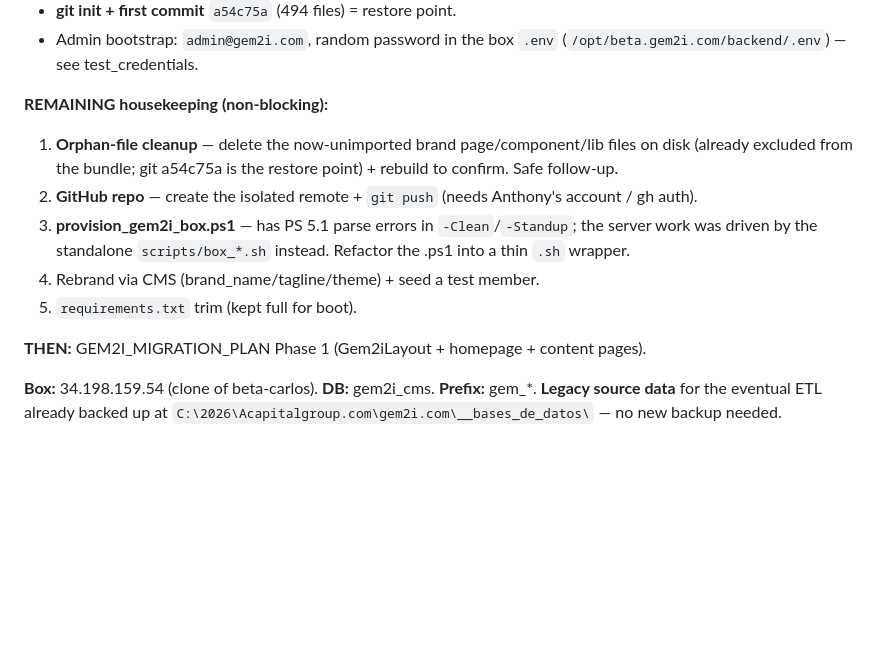
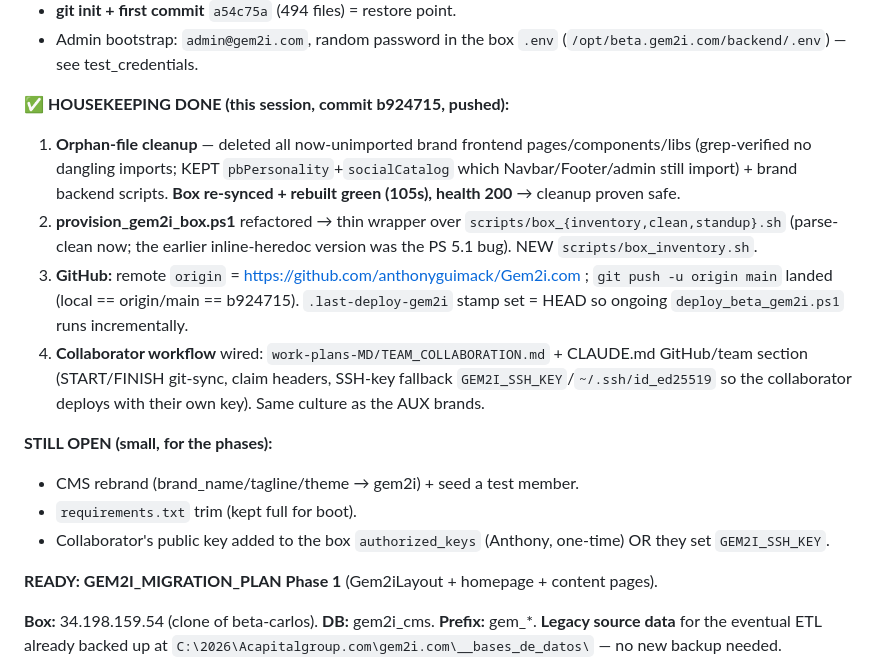
Before and after one commit to anthonyguimack/Gem2i.com, a Markdown page: memory/PROGRESS.md, the part around the change. Rendered like a GitHub page; blank space fills up the shorter version.

Commit message:
docs(gem2i): record housekeeping + GitHub + collaborator setup complete
Co-Authored-By: Claude Opus 4.8 <noreply@anthropic.com>

```diff
--- a/memory/PROGRESS.md
+++ b/memory/PROGRESS.md
@@ -37,14 +37,18 @@ Isolated product **gem2i** created at `C:\2026\Acapitalgroup.com_Emergent_Claude
 - **git init + first commit** `a54c75a` (494 files) = restore point.
 - Admin bootstrap: `admin@gem2i.com`, random password in the box `.env` (`/opt/beta.gem2i.com/backend/.env`) — see test_credentials.
 
-**REMAINING housekeeping (non-blocking):**
-1. **Orphan-file cleanup** — delete the now-unimported brand page/component/lib files on disk (already excluded from the bundle; git a54c75a is the restore point) + rebuild to confirm. Safe follow-up.
-2. **GitHub repo** — create the isolated remote + `git push` (needs Anthony's account / gh auth).
-3. **provision_gem2i_box.ps1** — has PS 5.1 parse errors in `-Clean`/`-Standup`; the server work was driven by the standalone `scripts/box_*.sh` instead. Refactor the .ps1 into a thin `.sh` wrapper.
-4. Rebrand via CMS (brand_name/tagline/theme) + seed a test member.
-5. `requirements.txt` trim (kept full for boot).
+**✅ HOUSEKEEPING DONE (this session, commit b924715, pushed):**
+1. **Orphan-file cleanup** — deleted all now-unimported brand frontend pages/components/libs (grep-verified no dangling imports; KEPT `pbPersonality`+`socialCatalog` which Navbar/Footer/admin still import) + brand backend scripts. **Box re-synced + rebuilt green (105s), health 200** → cleanup proven safe.
+2. **provision_gem2i_box.ps1** refactored → thin wrapper over `scripts/box_{inventory,clean,standup}.sh` (parse-clean now; the earlier inline-heredoc version was the PS 5.1 bug). NEW `scripts/box_inventory.sh`.
+3. **GitHub:** remote `origin` = https://github.com/anthonyguimack/Gem2i.com ; `git push -u origin main` landed (local == origin/main == b924715). `.last-deploy-gem2i` stamp set = HEAD so ongoing `deploy_beta_gem2i.ps1` runs incrementally.
+4. **Collaborator workflow** wired: `work-plans-MD/TEAM_COLLABORATION.md` + CLAUDE.md GitHub/team section (START/FINISH git-sync, claim headers, SSH-key fallback `GEM2I_SSH_KEY`/`~/.ssh/id_ed25519` so the collaborator deploys with their own key). Same culture as the AUX brands.
 
-**THEN:** GEM2I_MIGRATION_PLAN Phase 1 (Gem2iLayout + homepage + content pages).
+**STILL OPEN (small, for the phases):**
+- CMS rebrand (brand_name/tagline/theme → gem2i) + seed a test member.
+- `requirements.txt` trim (kept full for boot).
+- Collaborator's public key added to the box `authorized_keys` (Anthony, one-time) OR they set `GEM2I_SSH_KEY`.
+
+**READY: GEM2I_MIGRATION_PLAN Phase 1** (Gem2iLayout + homepage + content pages).
 
 **Box:** 34.198.159.54 (clone of beta-carlos). **DB:** gem2i_cms. **Prefix:** gem_*. **Legacy source data** for the eventual ETL already backed up at `C:\2026\Acapitalgroup.com\gem2i.com\__bases_de_datos\` — no new backup needed.
 
```
Also changed, not shown: work-plans-MD/GEM2I_BUILD_TRACKER.md (+2 -2 lines).
